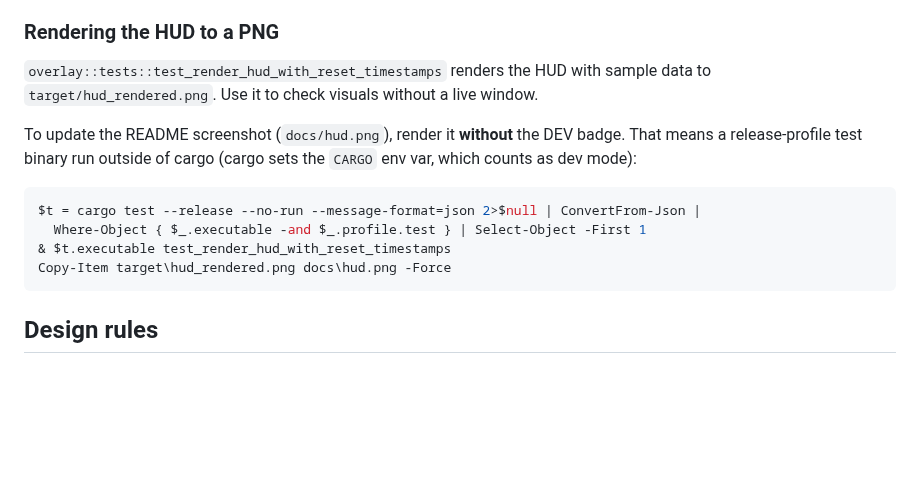
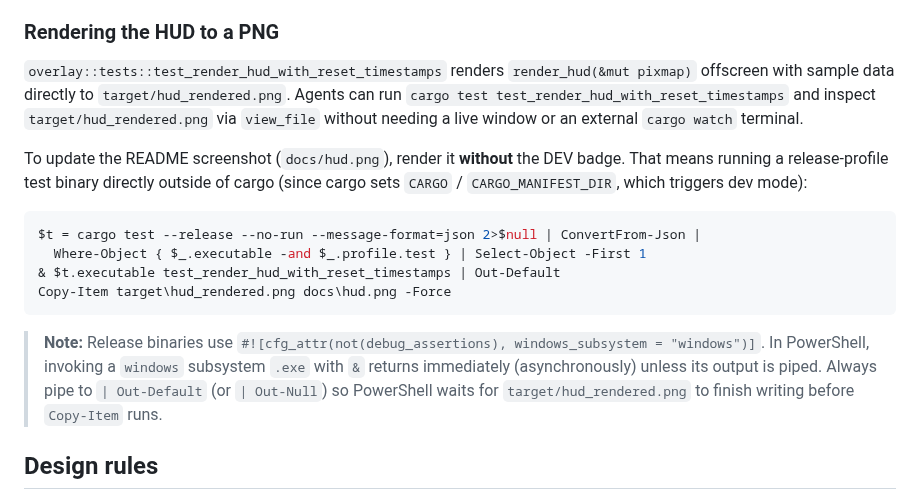
Before and after one commit to ymtszw/google-ai-usage-monitor, a Markdown page: AGENTS.md, the part around the change. GitHub-like rendering; blank space fills up the shorter version.

````diff
--- a/AGENTS.md
+++ b/AGENTS.md
@@ -74,16 +74,18 @@ For GUI and visual work, follow the workspace skills:
 
 ### Rendering the HUD to a PNG
 
-`overlay::tests::test_render_hud_with_reset_timestamps` renders the HUD with sample data to `target/hud_rendered.png`. Use it to check visuals without a live window.
+`overlay::tests::test_render_hud_with_reset_timestamps` renders `render_hud(&mut pixmap)` offscreen with sample data directly to `target/hud_rendered.png`. Agents can run `cargo test test_render_hud_with_reset_timestamps` and inspect `target/hud_rendered.png` via `view_file` without needing a live window or an external `cargo watch` terminal.
 
-To update the README screenshot (`docs/hud.png`), render it **without** the DEV badge. That means a release-profile test binary run outside of cargo (cargo sets the `CARGO` env var, which counts as dev mode):
+To update the README screenshot (`docs/hud.png`), render it **without** the DEV badge. That means running a release-profile test binary directly outside of cargo (since cargo sets `CARGO` / `CARGO_MANIFEST_DIR`, which triggers dev mode):
 
 ```powershell
 $t = cargo test --release --no-run --message-format=json 2>$null | ConvertFrom-Json |
   Where-Object { $_.executable -and $_.profile.test } | Select-Object -First 1
-& $t.executable test_render_hud_with_reset_timestamps
+& $t.executable test_render_hud_with_reset_timestamps | Out-Default
 Copy-Item target\hud_rendered.png docs\hud.png -Force
 ```
+
+> **Note:** Release binaries use `#![cfg_attr(not(debug_assertions), windows_subsystem = "windows")]`. In PowerShell, invoking a `windows` subsystem `.exe` with `&` returns immediately (asynchronously) unless its output is piped. Always pipe to `| Out-Default` (or `| Out-Null`) so PowerShell waits for `target/hud_rendered.png` to finish writing before `Copy-Item` runs.
 
 ## Design rules
 
````
Also changed, not shown: README.md (+4 -4 lines), docs/hud.png, 6 other files.
